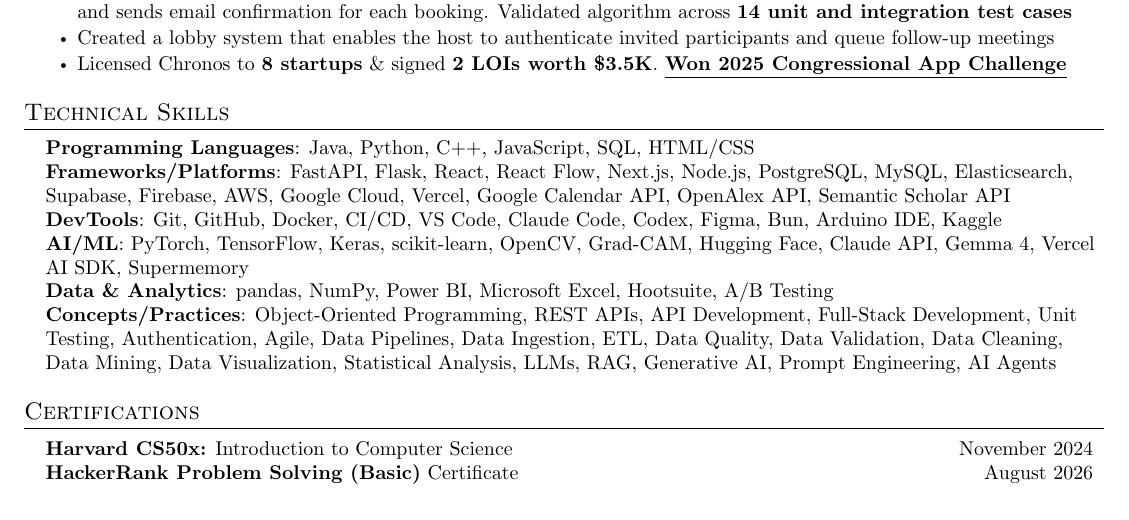
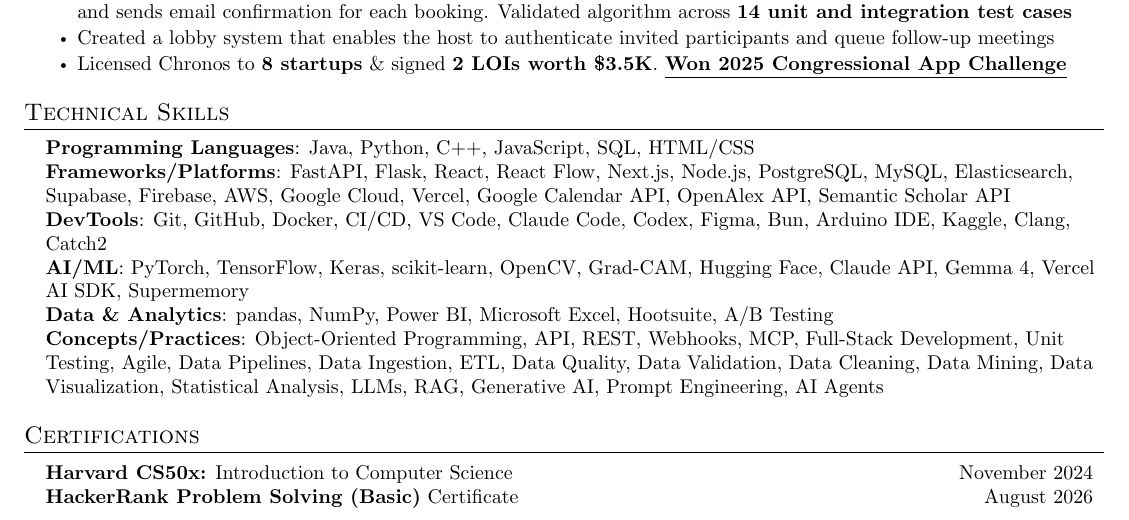
Before and after one commit to Raghavsk24/Summer-2027-Internship-Applications, a LaTeX CV (master/Raghav_Senthil_Kumar_Master_Resume.tex): part of page 2 of 2, cut so that both start at the same text. Compiled offline with pdfLaTeX.

Commit message:
Added webhooks, API, REST, clang, catch2 as skills to master resume

```diff
--- a/master/Raghav_Senthil_Kumar_Master_Resume.tex
+++ b/master/Raghav_Senthil_Kumar_Master_Resume.tex
@@ -122,10 +122,10 @@
     \item{
      \textbf{Programming Languages}{: Java, Python, C++, JavaScript, SQL, HTML/CSS} \\
      \textbf{Frameworks/Platforms}{: FastAPI, Flask, React, React Flow, Next.js, Node.js, PostgreSQL, MySQL, Elasticsearch, Supabase, Firebase, AWS, Google Cloud, Vercel, Google Calendar API, OpenAlex API, Semantic Scholar API} \\
-     \textbf{DevTools}{: Git, GitHub, Docker, CI/CD, VS Code, Claude Code, Codex, Figma, Bun, Arduino IDE, Kaggle} \\
+     \textbf{DevTools}{: Git, GitHub, Docker, CI/CD, VS Code, Claude Code, Codex, Figma, Bun, Arduino IDE, Kaggle, Clang, Catch2} \\
      \textbf{AI/ML}{: PyTorch, TensorFlow, Keras, scikit-learn, OpenCV, Grad-CAM, Hugging Face, Claude API, Gemma 4, Vercel AI SDK, Supermemory} \\
      \textbf{Data \& Analytics}{: pandas, NumPy, Power BI, Microsoft Excel, Hootsuite, A/B Testing} \\
-     \textbf{Concepts/Practices}{: Object-Oriented Programming, REST APIs, API Development, Full-Stack Development, Unit Testing, Authentication, Agile, Data Pipelines, Data Ingestion, ETL, Data Quality, Data Validation, Data Cleaning, Data Mining, Data Visualization, Statistical Analysis, LLMs, RAG, Generative AI, Prompt Engineering, AI Agents}
+     \textbf{Concepts/Practices}{: Object-Oriented Programming, API, REST, Webhooks, MCP, Full-Stack Development, Unit Testing, Agile, Data Pipelines, Data Ingestion, ETL, Data Quality, Data Validation, Data Cleaning, Data Mining, Data Visualization, Statistical Analysis, LLMs, RAG, Generative AI, Prompt Engineering, AI Agents}
     }
  \end{itemize}
 
```
Also changed, not shown: master/Raghav_Senthil_Kumar_Master_Resume.pdf.
